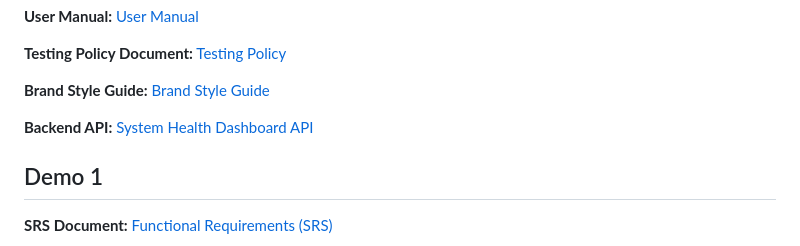
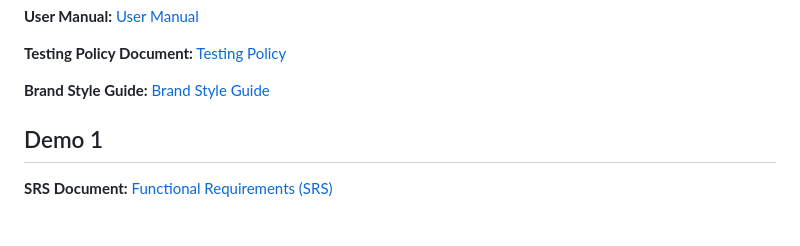
Before and after one commit to COS301-SE-2026/OptiGrid, a Markdown page: README.md, the part around the change. Drawn GitHub-style; blank space fills up the shorter version.

Commit message:
Remove system health API document

```diff
--- a/README.md
+++ b/README.md
@@ -58,9 +58,6 @@ The system connects building managers and energy grids through a sophisticated d
 
 **Brand Style Guide:**
 [Brand Style Guide](docs/Brand_Style_Guide.pdf)
-
-**Backend API:**
-[System Health Dashboard API](docs/System_Health_API.md)
 
 ## Demo 1
 
```
Also changed, not shown: docs/System_Health_API.md (deleted, +0 -139 lines).
